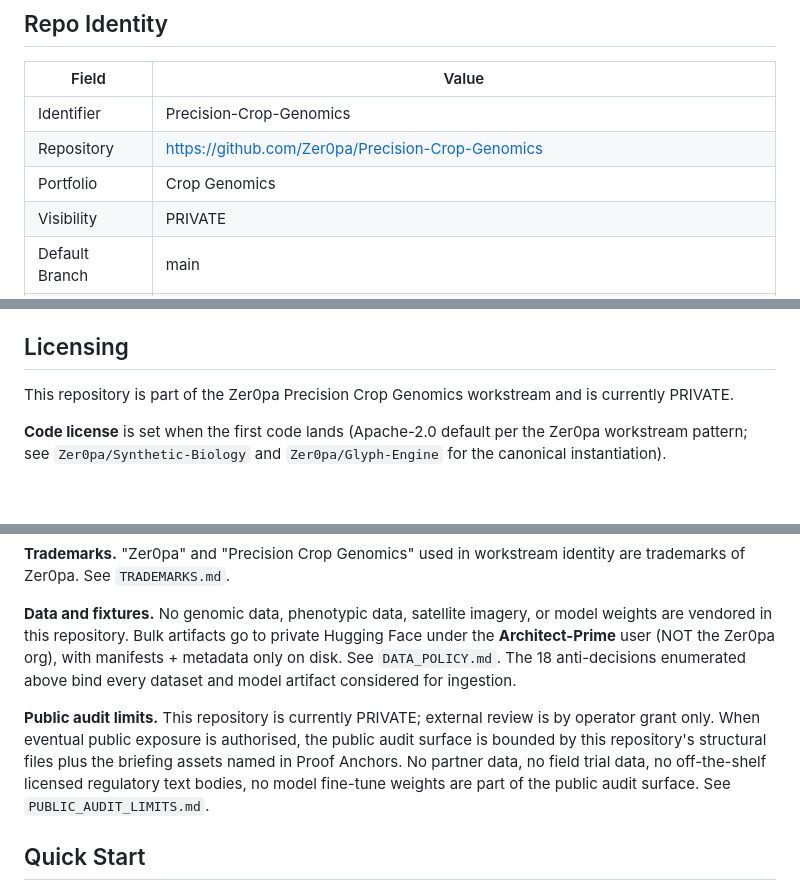
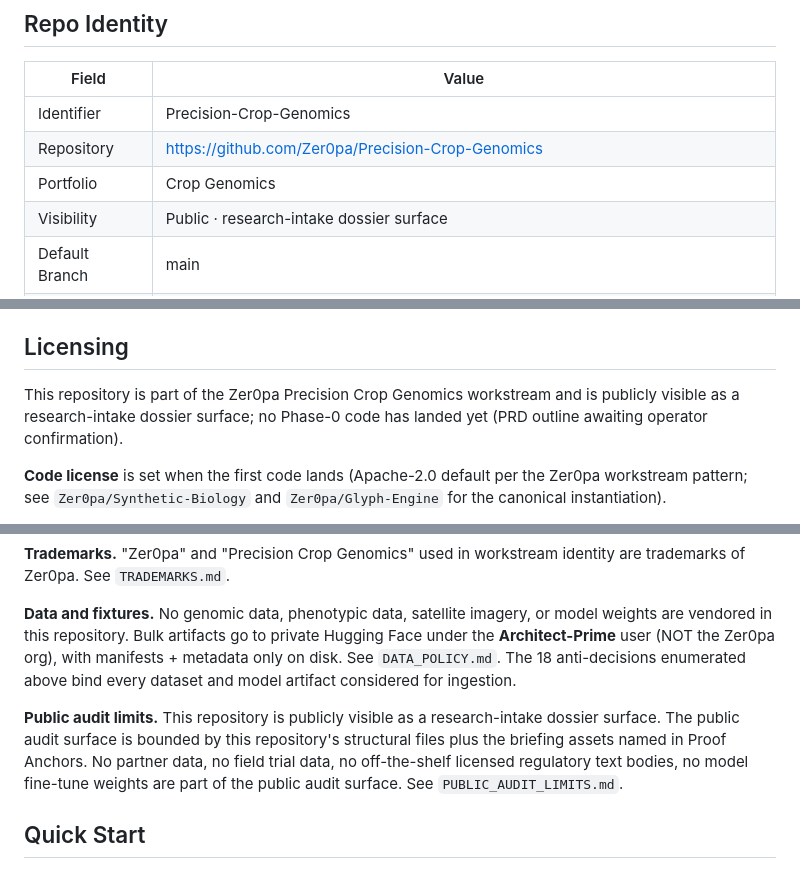
Before and after one commit to Zer0pa/Precision-Crop-Genomics, a Markdown page: README.md, 3 parts joined by grey strips. GitHub-like rendering; blank space fills up the shorter version.

Commit message:
chore(front-door): G1 visibility row + licensing/audit-limits paragraphs sync (PRIVATE → public research-intake dossier surface)
Per LANDING_CARD_CENTRALIZED_BRIEF_2026-05-07.md §B Slot 10:
'repo front door must say dossier / Phase-0 pending, not platform-ready.'

Three call-sites cleared:
- ## Repo Identity table row
- ## Licensing intro paragraph
- Public audit limits paragraph

```diff
--- a/README.md
+++ b/README.md
@@ -41,7 +41,7 @@ This is the eighth Zer0pa workstream. It is a pipeline-vertical research project
 | Identifier | Precision-Crop-Genomics |
 | Repository | https://github.com/Zer0pa/Precision-Crop-Genomics |
 | Portfolio | Crop Genomics |
-| Visibility | PRIVATE |
+| Visibility | Public · research-intake dossier surface |
 | Default Branch | main |
 | Authority Source | `PRD-OUTLINE-FOR-OPERATOR-REVIEW.md` (pending) → `PRD.md` (forthcoming) |
 | License | Code license set when first code lands (Zer0pa Source-Available License v7.1); briefing materials are operator-authored |
@@ -141,7 +141,7 @@ Sister workstream `Zer0pa/Synthetic-Biology` (highest-value source — bio-domai
 
 ## Licensing
 
-This repository is part of the Zer0pa Precision Crop Genomics workstream and is currently PRIVATE.
+This repository is part of the Zer0pa Precision Crop Genomics workstream and is publicly visible as a research-intake dossier surface; no Phase-0 code has landed yet (PRD outline awaiting operator confirmation).
 
 **Code license** is set when the first code lands (Apache-2.0 default per the Zer0pa workstream pattern; see `Zer0pa/Synthetic-Biology` and `Zer0pa/Glyph-Engine` for the canonical instantiation).
 
@@ -151,7 +151,7 @@ This repository is part of the Zer0pa Precision Crop Genomics workstream and is
 
 **Data and fixtures.** No genomic data, phenotypic data, satellite imagery, or model weights are vendored in this repository. Bulk artifacts go to private Hugging Face under the **Architect-Prime** user (NOT the Zer0pa org), with manifests + metadata only on disk. See `DATA_POLICY.md`. The 18 anti-decisions enumerated above bind every dataset and model artifact considered for ingestion.
 
-**Public audit limits.** This repository is currently PRIVATE; external review is by operator grant only. When eventual public exposure is authorised, the public audit surface is bounded by this repository's structural files plus the briefing assets named in Proof Anchors. No partner data, no field trial data, no off-the-shelf licensed regulatory text bodies, no model fine-tune weights are part of the public audit surface. See `PUBLIC_AUDIT_LIMITS.md`.
+**Public audit limits.** This repository is publicly visible as a research-intake dossier surface. The public audit surface is bounded by this repository's structural files plus the briefing assets named in Proof Anchors. No partner data, no field trial data, no off-the-shelf licensed regulatory text bodies, no model fine-tune weights are part of the public audit surface. See `PUBLIC_AUDIT_LIMITS.md`.
 
 ## Quick Start
 
```
